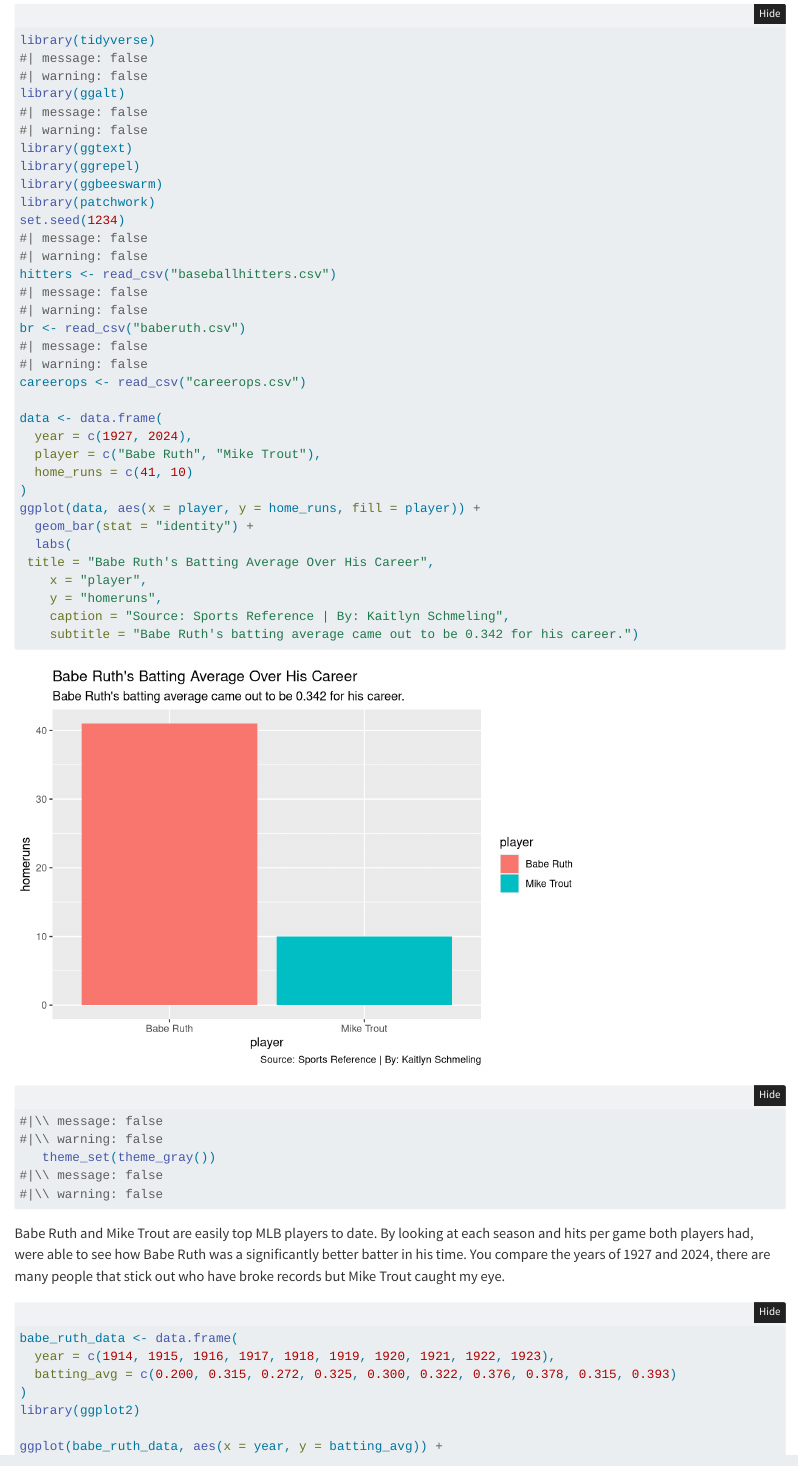
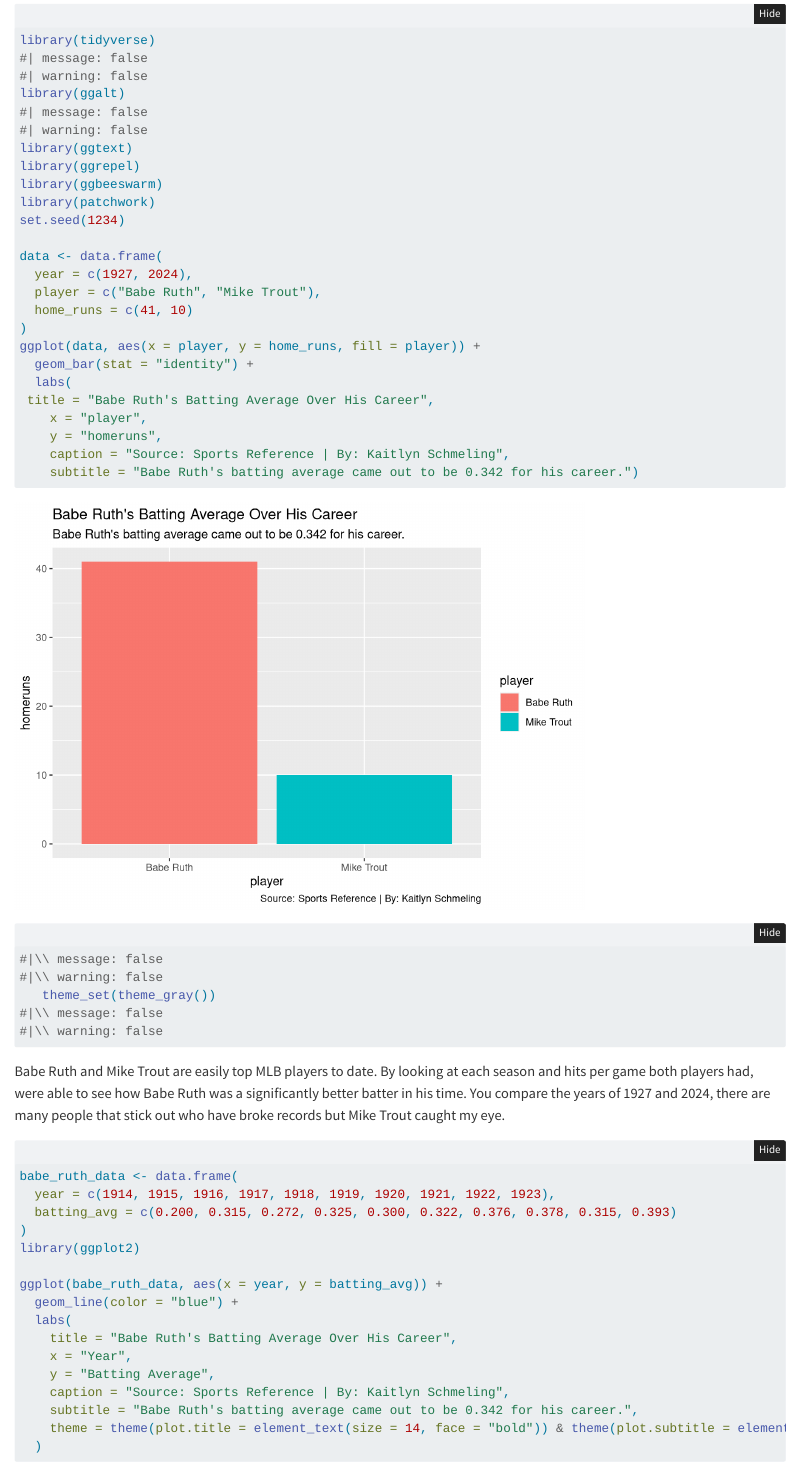
Before and after one commit to kschmeling/kaitlynschmeling.github.io-1, a Quarto document (index.qmd): the page in a window 1100 px wide, from 320 px down. Rendered offline with R 4.5, knitr and Pandoc in place of Quarto, with nearby package versions; folded parts are opened.

Commit message:
Add files via upload

```diff
--- a/index.qmd
+++ b/index.qmd
@@ -25,15 +25,6 @@
 library(ggbeeswarm)
 library(patchwork)
 set.seed(1234)
-#| message: false
-#| warning: false
-hitters <- read_csv("baseballhitters.csv")
-#| message: false
-#| warning: false
-br <- read_csv("baberuth.csv")
-#| message: false
-#| warning: false
-careerops <- read_csv("careerops.csv")
 
 data <- data.frame(
   year = c(1927, 2024),
```
